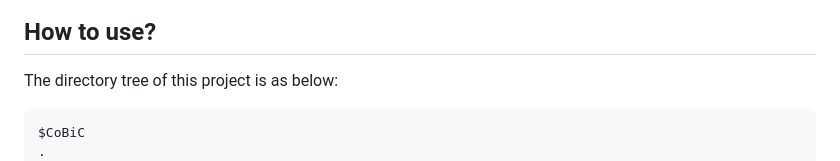
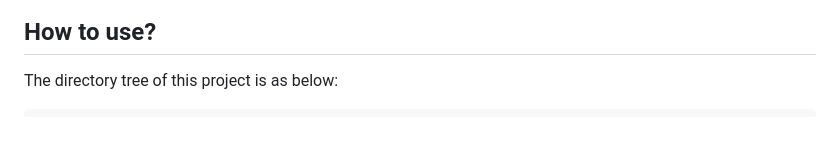
Before and after one commit to Makbari1997/llm-as-service, a Markdown page: README.md, the part around the change. Rendered like a GitHub page; blank space fills up the shorter version.

````diff
--- a/README.md
+++ b/README.md
@@ -8,8 +8,6 @@ https://colab.research.google.com/drive/1MYdmEn2MtD_pFrhbANLyD9uJ35521RDR?usp=sh
 ## How to use?
 The directory tree of this project is as below:
 ```
-$CoBiC
-.
 ├── llm-as-service
 |    ├── modules
 |               ├── roberta-finetuned
````
